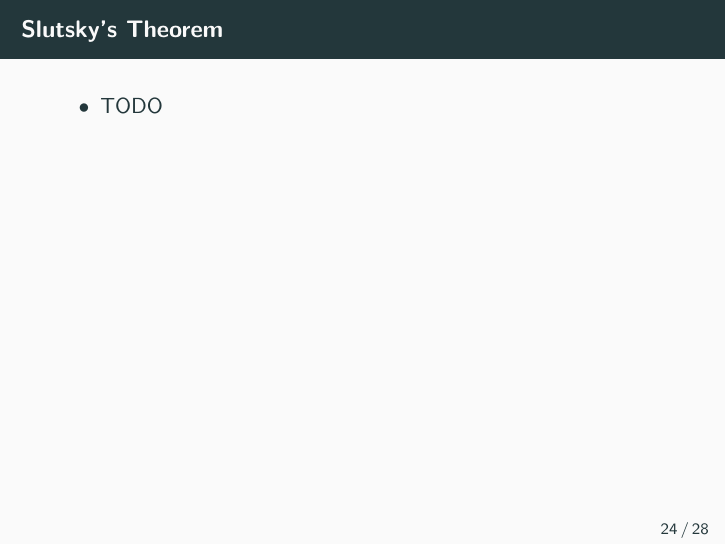
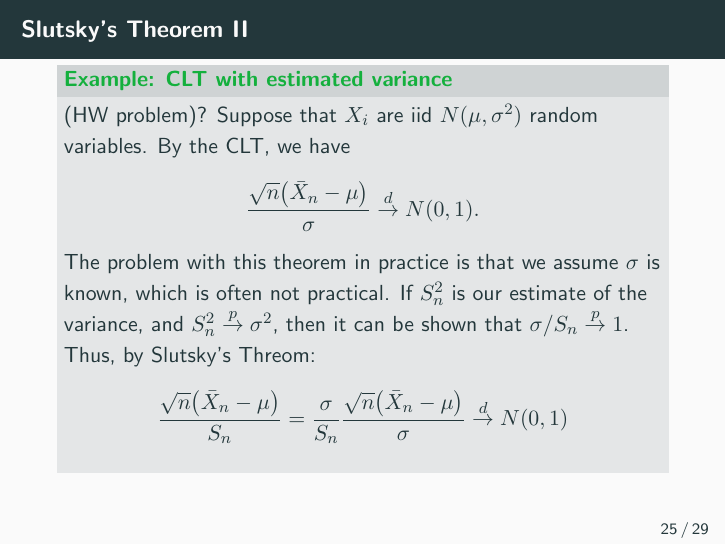
Before and after one commit to jeswheel/4450_f25, LaTeX slides (05/slides.tex, which reads 05/main.tex): page 26 of 31 before the commit and page 27 of 32 after it. Compiled offline with pdfLaTeX; a missing bibliography style is replaced by a similar one.

Commit message:
added Slutky's theorem

```diff
--- a/05/main.tex
+++ b/05/main.tex
@@ -392,8 +392,31 @@ Chapter \CHAPTER: Limit theorems}
 
 \begin{frame}[allowframebreaks]{Slutsky's Theorem}
   \begin{itemize}
-    \item TODO
+    \item The following theorem is useful for our notes and supporting other ideas we will cover. However, we won't discuss the proof because it relies on other convergence concepts we don't cover in this class
   \end{itemize}
+
+  \begin{block}{Theorem: Slutsky's Theorem}
+    If $X_n \dlim X$ and $Y_n \plim a$ for some random variable $X$ and constant $a$, then
+    \begin{enumerate}
+      \item $Y_nX_n \dlim aX$.
+      \item $X_n + Y_n \dlim X + a$.
+    \end{enumerate}
+  \end{block}
+
+  \framebreak
+
+  \begin{exampleblock}{Example: CLT with estimated variance}
+    (HW problem)? Suppose that $X_i$ are iid $N(\mu, \sigma^2)$ random variables.
+    By the CLT, we have
+    $$
+    \frac{\sqrt{n}\big(\bar{X}_n - \mu\big)}{\sigma} \dlim N(0, 1).
+    $$
+    The problem with this theorem in practice is that we assume $\sigma$ is known, which is often not practical. If $S^2_n$ is our estimate of the variance, and $S_n^2 \plim \sigma^2$, then it can be shown that $\sigma / S_n \plim 1$. Thus, by Slutsky's Threom:
+    $$
+    \frac{\sqrt{n}\big(\bar{X}_n - \mu\big)}{S_n} = \frac{\sigma}{S_n}\frac{\sqrt{n}\big(\bar{X}_n - \mu\big)}{\sigma} \dlim N(0, 1)
+    $$
+  \end{exampleblock}
+
 \end{frame}
 
 \begin{frame}[allowframebreaks]{Delta-Method}
```
Also changed, not shown: 05/notes.pdf, 05/slides.pdf, 1 other file.
